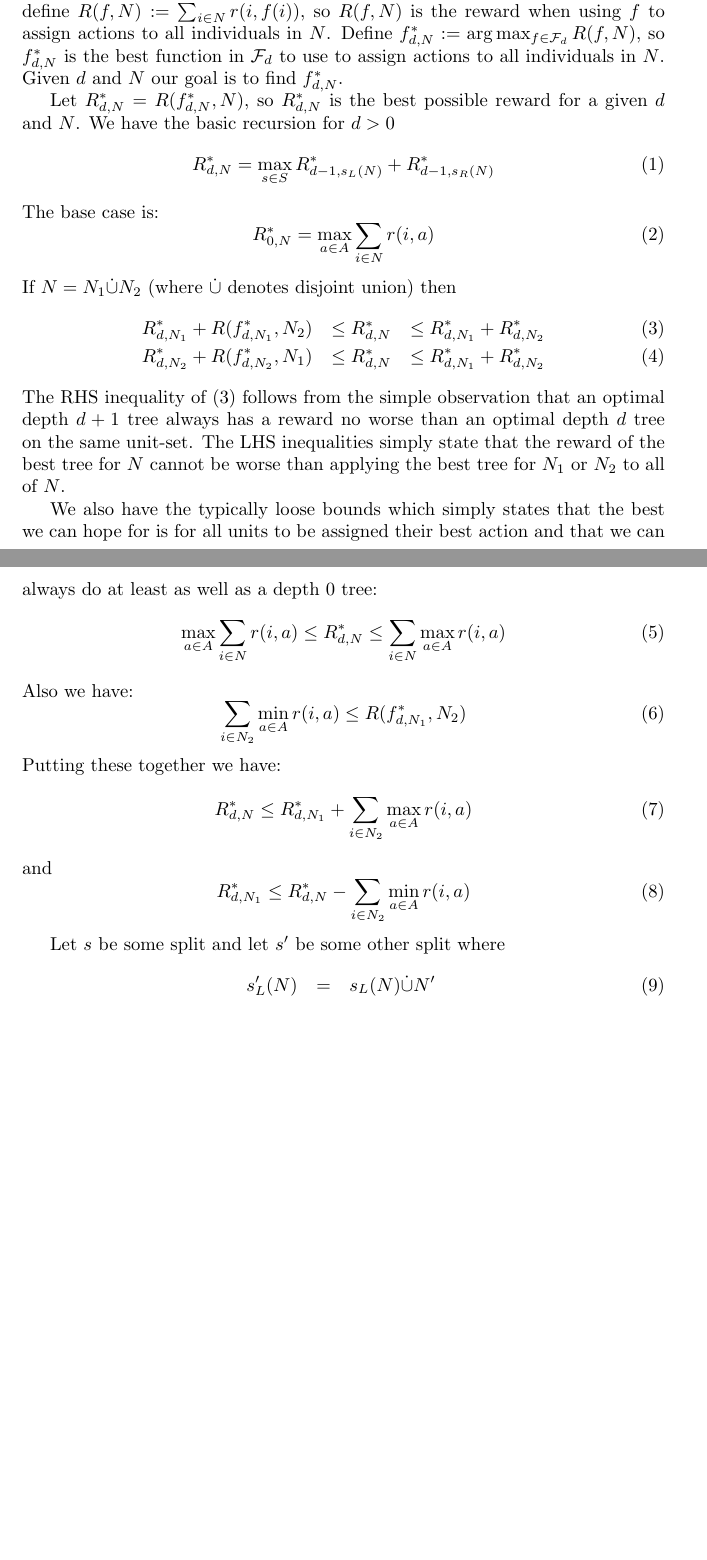
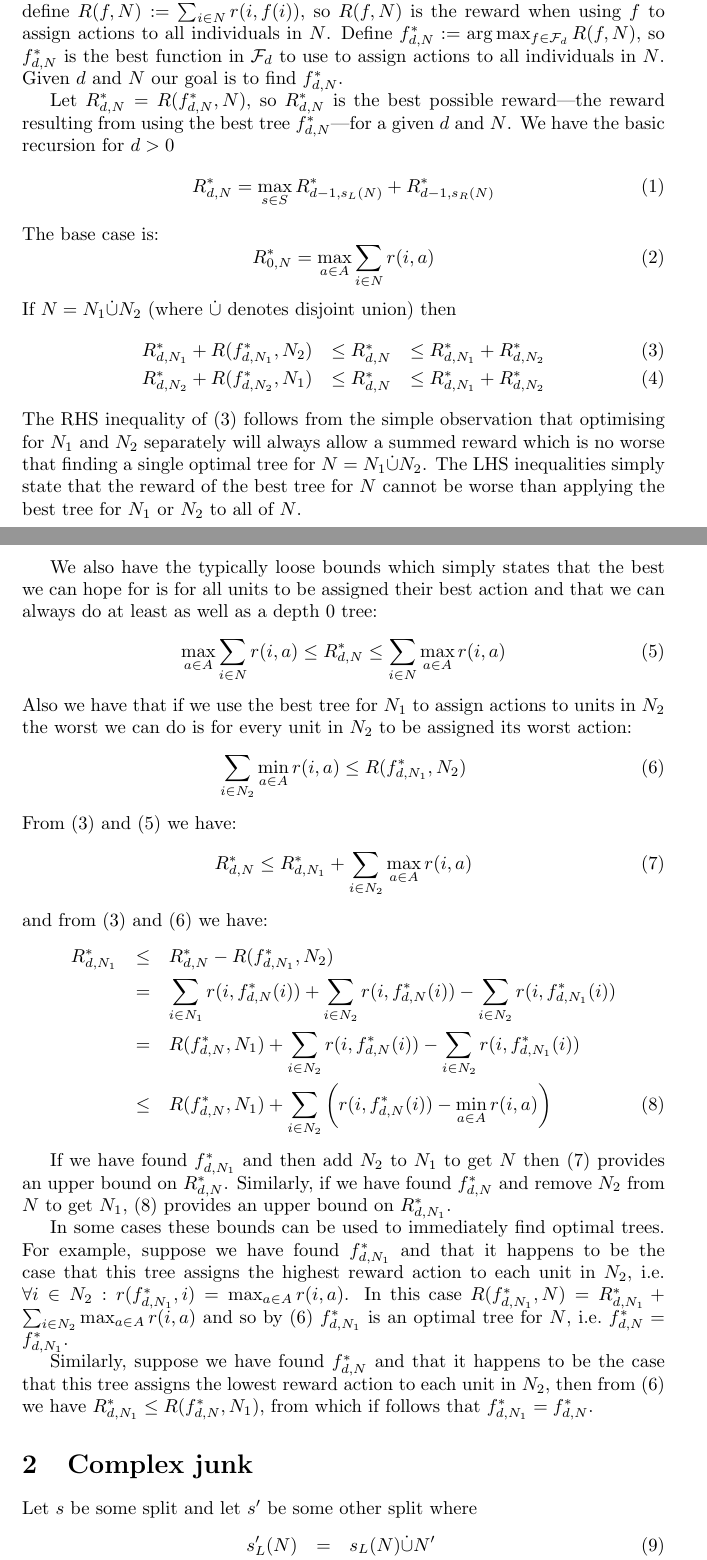
Before and after one commit to jcussens/tailoring, a LaTeX document (docs/coding.tex): two parts of pages 1 and 2 of 15, joined at a grey line, cut so that both start at the same text, the shorter picture padded with empty space. Compiled offline with pdfLaTeX.

Commit message:
made explanation of bounds a bit neater

```diff
--- a/docs/coding.tex
+++ b/docs/coding.tex
@@ -31,7 +31,8 @@ is the best function in ${\cal F}_d$ to use to assign actions to all
 individuals in $N$. Given $d$ and $N$ our goal is to find $f^{*}_{d,N}$.
 
 Let $R^{*}_{d,N} = R(f^{*}_{d,N},N)$, so $R^{*}_{d,N}$ is the best
-possible reward for a given $d$ and $N$. We have the basic recursion
+possible reward---the reward resulting from using the best tree
+$f^{*}_{d,N}$---for a given $d$ and $N$. We have the basic recursion
 for $d>0$
 \begin{equation}
   \label{eq:basicrecursion}
@@ -51,11 +52,11 @@ union) then
  R^{*}_{d,N_{2}} + R(f^{*}_{d,N_{2}},N_{1})  & \leq R^{*}_{d,N}  & \leq  R^{*}_{d,N_{1}} + R^{*}_{d,N_{2}}
 \end{eqnarray}
 The RHS inequality of (\ref{eq:genmain}) follows from the simple
-observation that an optimal depth $d+1$ tree always has a reward no
-worse than an optimal depth $d$ tree on the same unit-set. The LHS
-inequalities simply state that the reward of the best tree for $N$
-cannot be worse than applying the best tree for $N_{1}$ or $N_2$ to
-all of $N$.
+observation that optimising for $N_1$ and $N_2$ separately will always
+allow a summed reward which is no worse that finding a single optimal
+tree for $N = N_{1} \dot\cup N_{2}$. The LHS inequalities simply state
+that the reward of the best tree for $N$ cannot be worse than applying
+the best tree for $N_{1}$ or $N_2$ to all of $N$.
 
 We also have the typically loose bounds which simply states that
 the best we can hope for is for all units to be assigned their best
@@ -64,25 +65,68 @@ action and that we can always do at least as well as a depth 0 tree:
   \label{eq:loosebound}
 \max_{a \in A} \sum_{i \in N}  r(i,a) \leq  R^{*}_{d,N} \leq \sum_{i \in N} \max_{a \in A} r(i,a)
 \end{equation}
-Also we have:
+Also we have that if we use the best tree for $N_{1}$ to assign
+actions to units in $N_2$ the worst we can do is for every unit in
+$N_2$ to be assigned its worst action:
 \begin{equation}
   \label{eq:llb}
 \sum_{i \in N_{2}} \min_{a \in A} r(i,a) \leq R(f^{*}_{d,N_{1}},N_{2})
 \end{equation}
-Putting these together we have:
+From (\ref{eq:genmain}) and (\ref{eq:loosebound})  we have:
 \begin{equation}
   \label{eq:ub}
 R^{*}_{d,N}   \leq  R^{*}_{d,N_{1}} + \sum_{i \in N_{2}} \max_{a \in A} r(i,a)
 \end{equation}
-and
-\begin{equation}
+and from (\ref{eq:genmain}) and (\ref{eq:llb}) we have:
+\begin{eqnarray}
   \label{eq:lb}
-  R^{*}_{d,N_{1}}   \leq R^{*}_{d,N} -  \sum_{i \in N_{2}} \min_{a \in A} r(i,a)
-\end{equation}
+  R^{*}_{d,N_{1}}
+  & \leq
+  & R^{*}_{d,N} -  R(f^{*}_{d,N_{1}},N_{2})
+  \nonumber \\
+  & =
+  & \sum_{i\in N_{1}} r(i, f^{*}_{d,N}(i)) + \sum_{i\in N_{2}} r(i,
+    f^{*}_{d,N}(i))
+    - \sum_{i\in N_{2}} r(i,
+    f^{*}_{d,N_{1}}(i)) \nonumber \\
+  & =
+  & R(f^{*}_{d,N},N_{1})
+    + \sum_{i\in N_{2}} r(i,
+    f^{*}_{d,N}(i))
+    - \sum_{i\in N_{2}} r(i,
+    f^{*}_{d,N_{1}}(i)) \nonumber \\
+  & \leq
+  & R(f^{*}_{d,N},N_{1}) + \sum_{i\in N_{2}} \left(
+    r(i,f^{*}_{d,N}(i)) - \min_{a \in A} r(i,a) \right)
+\end{eqnarray}
+
+If we have found $f^{*}_{d,N_{1}}$ and then add $N_2$ to $N_{1}$ to
+get $N$ then (\ref{eq:ub}) provides an upper bound on
+$R^{*}_{d,N}$. Similarly, if we have found $f^{*}_{d,N}$ and remove
+$N_2$ from $N$ to get $N_1$, (\ref{eq:lb}) provides an upper bound on
+$R^{*}_{d,N_{1}}$.
+
+In some cases these bounds can be used to immediately find optimal
+trees. For example, suppose we have found $f^{*}_{d,N_{1}}$ and that
+it happens to be the case that this tree assigns the highest reward
+action to each unit in $N_2$, i.e.
+$\forall i \in N_{2} : r(f^{*}_{d,N_{1}},i) = \max_{a \in A}
+r(i,a)$. In this case
+$R(f^{*}_{d,N_{1}},N) = R^{*}_{d,N_{1}} + \sum_{i \in N_{2}} \max_{a
+  \in A} r(i,a)$ and so by (\ref{eq:llb}) $f^{*}_{d,N_{1}}$ is an
+optimal tree for $N$, i.e.\ $f^{*}_{d,N} = f^{*}_{d,N_{1}}$.
+
+Similarly, suppose we have found $f^{*}_{d,N}$ and that
+it happens to be the case that this tree assigns the lowest reward
+action to each unit in $N_2$, then from (\ref{eq:llb}) we have $R^{*}_{d,N_{1}}
+\leq R(f^{*}_{d,N},N_{1})$, from which if follows that $f^{*}_{d,N_{1}} = f^{*}_{d,N}$.
+\section{Complex junk}
+\label{sec:junk}
+
 
 Let $s$ be some split and let $s'$ be some other split where
 \begin{eqnarray}
   \label{eq:splits}
   s'_{L}(N) & = & s_{L}(N) \dot\cup N' \\
-  s'_{R}(N) & = & s_{R}(N) \setminus N' \\
+  s'_{R}(N) & = & s_{R}(N) \setminus N'
 \end{eqnarray}
```
Also changed, not shown: docs/coding.tex (7 more changed lines).
